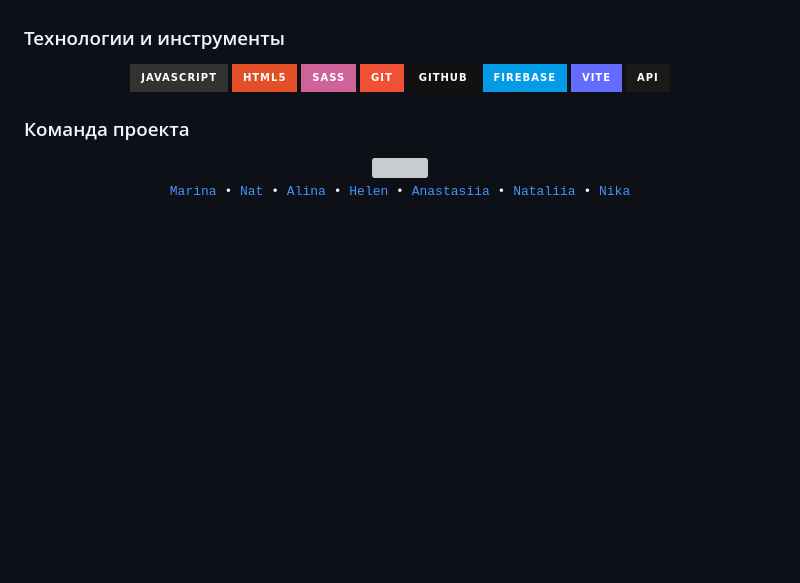
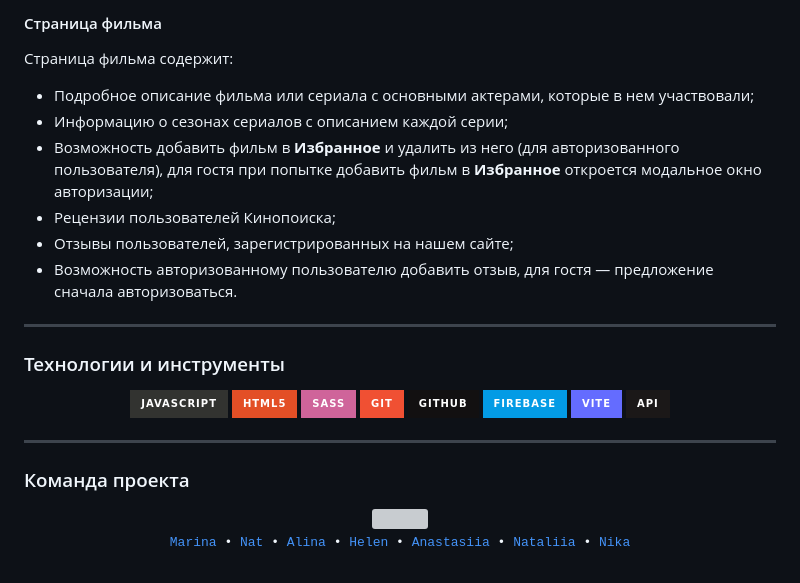
Before and after one commit to MarinaIatsuk/F64_JS2_Project, a Markdown page: README.md, the part around one of its changes. Drawn GitHub-style; folded sections open; badges without logos; blank space fills up the shorter version; grey boxes are pictures that could not be loaded.

```diff
--- a/README.md
+++ b/README.md
@@ -53,3 +63,16 @@ Header представлен на всех страницах проекта.
+#### Страница фильма
+
+Страница фильма содержит:
+- Подробное описание фильма или сериала с основными актерами, которые в нем участвовали;
+- Информацию о сезонах сериалов с описанием каждой серии;
+- Возможность добавить фильм в **Избранное** и удалить из него (для авторизованного пользователя), для гостя при попытке добавить фильм в **Избранное** откроется модальное окно авторизации;
+- Рецензии пользователей Кинопоиска;
+- Отзывы пользователей, зарегистрированных на нашем сайте;
+- Возможность авторизованному пользователю добавить отзыв, для гостя — предложение сначала авторизоваться.
+
+</details>
+
+---
 ### Технологии и инструменты
 
 <div align="center">
@@ -65,7 +88,7 @@ Header представлен на всех страницах проекта.
     </a>
 </div>
 
-
+---
 ### Команда проекта
 
 <div align="center">
@@ -73,9 +96,6 @@ Header представлен на всех страницах проекта.
         <img src="https://contrib.rocks/image?repo=MarinaIatsuk/F64_JS2_Project" width="520"/>
     </a>
 </div>
-
-
-
 
 <p align="center">
   <samp>
```
Also changed, not shown: other parts of README.md (+54 -44 lines).
